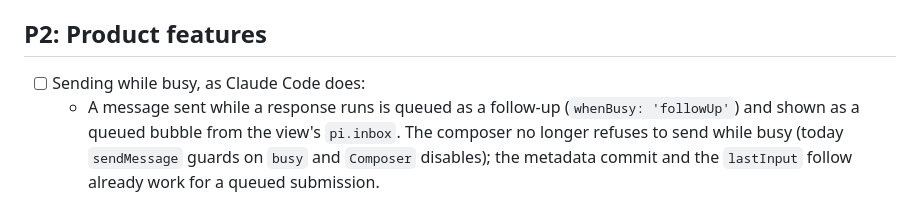
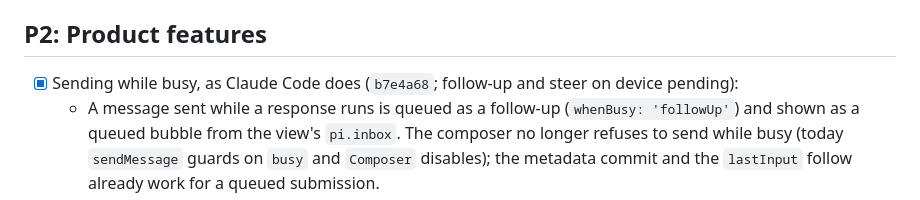
Before and after one commit to VikashLoomba/expo-pi, a Markdown page: PLAN.md, the part around the change. GitHub-like rendering.

Commit message:
docs(plan): P2 sending while busy done (b7e4a68)

```diff
--- a/PLAN.md
+++ b/PLAN.md
@@ -529,7 +529,7 @@ On-device data: old chats' web-search records live in documents WS-1 replaces; c
 
 ## P2: Product features
 
-- [ ] Sending while busy, as Claude Code does:
+- [x] Sending while busy, as Claude Code does (`b7e4a68`; follow-up and steer on device pending):
   - A message sent while a response runs is queued as a follow-up (`whenBusy: 'followUp'`) and shown as a queued
     bubble from the view's `pi.inbox`. The composer no longer refuses to send while busy (today `sendMessage` guards
     on `busy` and `Composer` disables); the metadata commit and the `lastInput` follow already work for a queued
```
